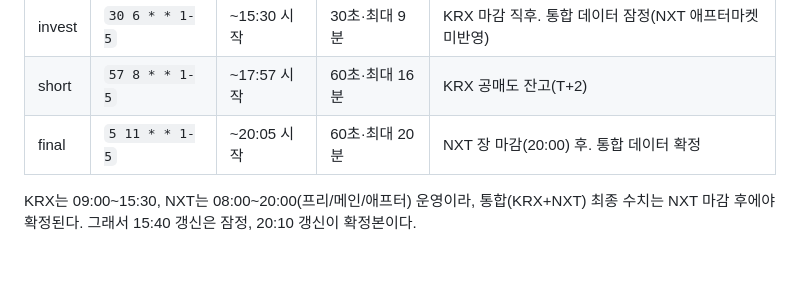
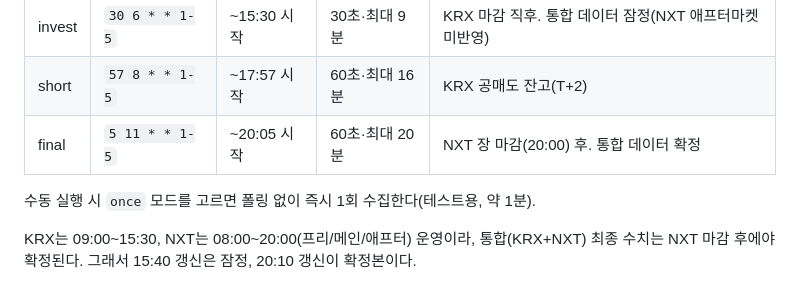
Before and after one commit to dailystockbriefing/dailystockbriefing, a Markdown page: README.md, the part around the change. GitHub-like rendering; blank space fills up the shorter version.

```diff
--- a/README.md
+++ b/README.md
@@ -52,6 +52,8 @@
 | short | `57 8 * * 1-5` | ~17:57 시작 | 60초·최대 16분 | KRX 공매도 잔고(T+2) |
 | final | `5 11 * * 1-5` | ~20:05 시작 | 60초·최대 20분 | NXT 장 마감(20:00) 후. 통합 데이터 확정 |
 
+수동 실행 시 `once` 모드를 고르면 폴링 없이 즉시 1회 수집한다(테스트용, 약 1분).
+
 KRX는 09:00~15:30, NXT는 08:00~20:00(프리/메인/애프터) 운영이라, 통합(KRX+NXT) 최종 수치는
 NXT 마감 후에야 확정된다. 그래서 15:40 갱신은 잠정, 20:10 갱신이 확정본이다.
 
```
